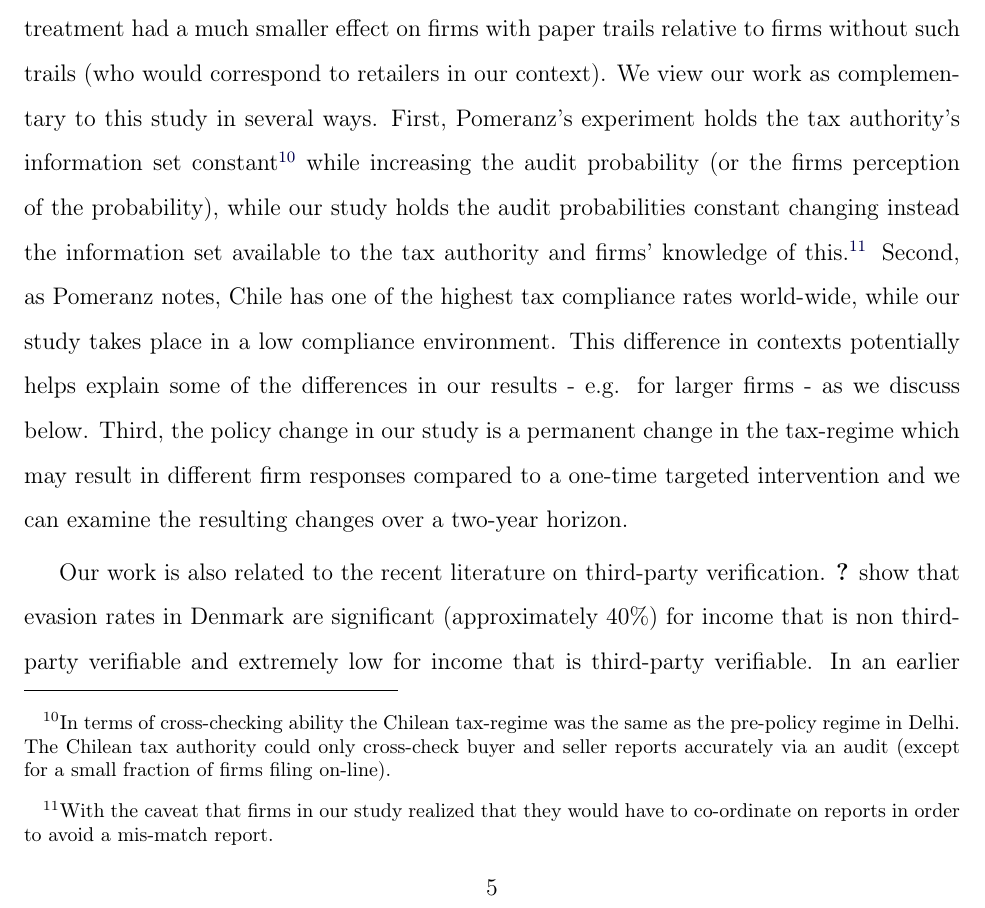
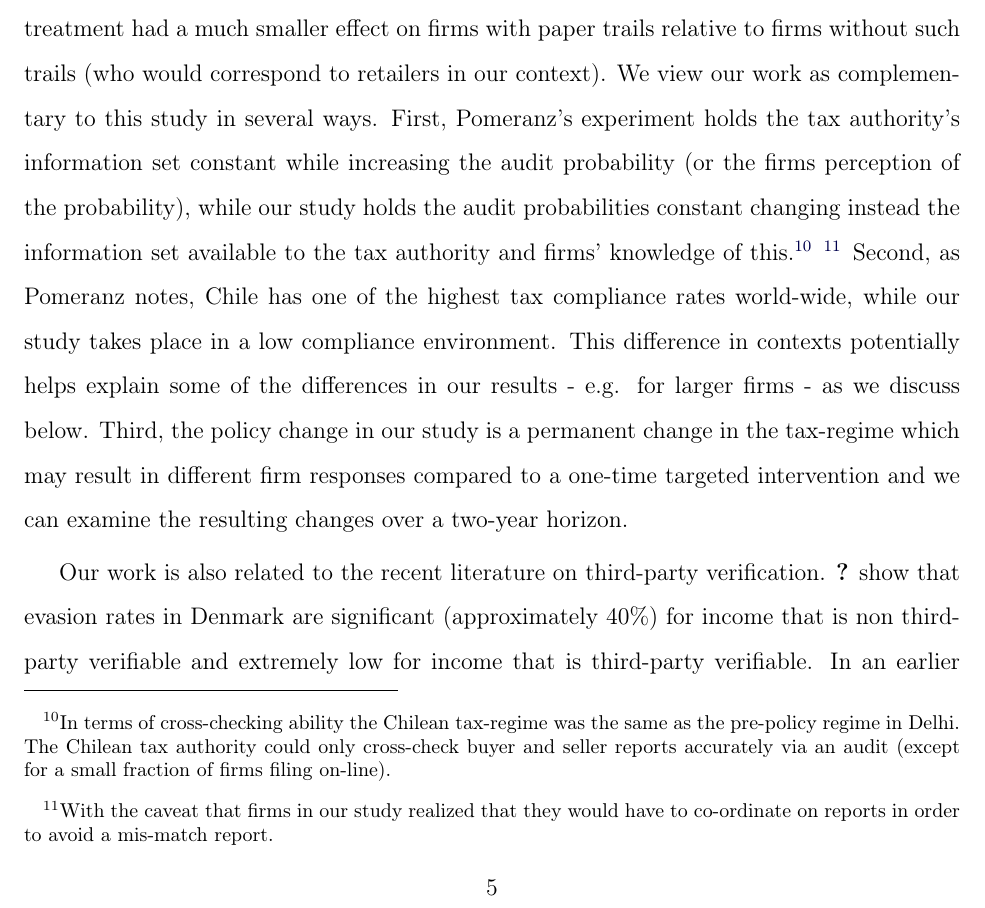
Before and after one commit to shekharmittal/PhDDissertation, a LaTeX thesis (main.tex, which reads Chapter_1.tex): part of page 24 of 135, cut so that both start at the same text. Compiled offline with pdfLaTeX.

Commit message:
Fixing chapter 1

```diff
--- a/Chapter_1.tex
+++ b/Chapter_1.tex
@@ -23,10 +23,9 @@ The remainder of this paper is as follows: \Cref{sec:1-literature} reviews the r
 
 \section{Related Literature}
 \label{sec:1-literature}
-Researchers have argued that VAT is harder to evade than a general sales tax for at least three reasons.\footnote{See e.g. \cite{agha1996designing}.} First, as pointed out earlier, both input sellers and intermediate good purchasers maintain reports of transactions. In principle, this provides a reliable audit trail and serves as a form of third-party verification and should act as a preventive deterrent for firms. Second, the diametrically opposed incentives between buyer and seller should reduce the scope for collusion in these reports. Finally, taxes are remitted at all stages of production rather than only at the retail level and this is thought to render VAT less vulnerable to evasion relative to taxation at a single point (e.g with a sales tax). These arguments have proved compelling to policy makers and VAT has expanded rapidly world-wide with more than 160
-countries currently deploying this system. India introduced it in 2005. There is also now a fledgling micro-economic literature that seeks to evaluate the effectiveness of the VAT and its various hypothesized mechanisms.
+Researchers have argued that VAT is harder to evade than a general sales tax for at least three reasons.\footnote{See e.g. \cite{agha1996designing}.} First, as pointed out earlier, both input sellers and intermediate good purchasers maintain reports of transactions. In principle, this provides a reliable audit trail and serves as a form of third-party verification and should act as a preventive deterrent for firms. Second, the diametrically opposed incentives between buyer and seller should reduce the scope for collusion in these reports. Finally, taxes are remitted at all stages of production rather than only at the retail level and this is thought to render VAT less vulnerable to evasion relative to taxation at a single point (e.g with a sales tax). These arguments have proved compelling to policy makers and VAT has expanded rapidly world-wide with more than 160 countries currently deploying this system. India introduced it in 2005. There is also now a fledgling micro-economic literature that seeks to evaluate the effectiveness of the VAT and its various hypothesized mechanisms.
 
-In an influential paper, \cite{pomeranz2015no} reports results from a randomized experiment in Chile that increases the perceived audit probability for a group of treatment firms. She finds that the treatment had a much smaller effect on firms with paper trails relative to firms without such trails (who would correspond to retailers in our context). We view our work as complementary to this study in several ways. First, Pomeranz's experiment holds the tax authority's information set constant\footnote{In terms of cross-checking ability the Chilean tax-regime was the same as the pre-policy regime in Delhi. The Chilean tax authority could only cross-check buyer and seller reports accurately via an audit (except for a small fraction of firms filing on-line).} while increasing the audit probability (or the firms perception of the probability), while our study holds the audit probabilities constant changing instead the information set available to the tax authority and firms' knowledge of this.\footnote{With the caveat that firms in our study realized that they would have to co-ordinate on reports in order to avoid a mis-match report.}  Second, as Pomeranz notes, Chile has one of the highest tax compliance rates world-wide, while our study takes place in a low compliance environment. This difference in contexts potentially helps explain some of the differences in our results - e.g. for larger firms - as we discuss below. Third, the policy change in our study is a permanent change in the tax-regime which may result in different firm responses compared to a one-time targeted intervention and we can examine the resulting changes over a two-year horizon.
+In an influential paper, \cite{pomeranz2015no} reports results from a randomized experiment in Chile that increases the perceived audit probability for a group of treatment firms. She finds that the treatment had a much smaller effect on firms with paper trails relative to firms without such trails (who would correspond to retailers in our context). We view our work as complementary to this study in several ways. First, Pomeranz's experiment holds the tax authority's information set constant while increasing the audit probability (or the firms perception of the probability), while our study holds the audit probabilities constant changing instead the information set available to the tax authority and firms' knowledge of this.\footnote{In terms of cross-checking ability the Chilean tax-regime was the same as the pre-policy regime in Delhi. The Chilean tax authority could only cross-check buyer and seller reports accurately via an audit (except for a small fraction of firms filing on-line).} \footnote{With the caveat that firms in our study realized that they would have to co-ordinate on reports in order to avoid a mis-match report.}  Second, as Pomeranz notes, Chile has one of the highest tax compliance rates world-wide, while our study takes place in a low compliance environment. This difference in contexts potentially helps explain some of the differences in our results - e.g. for larger firms - as we discuss below. Third, the policy change in our study is a permanent change in the tax-regime which may result in different firm responses compared to a one-time targeted intervention and we can examine the resulting changes over a two-year horizon.
 
 Our work is also related to the recent literature on third-party verification. \cite{kleven2011unwilling} show that evasion rates in Denmark are significant (approximately 40\%) for income that is non third-party verifiable and extremely low for income that is third-party verifiable. In an earlier paper, \citet{slemrod2001taxpayer} find that audit threat letters increase tax payments in Minnesota with the results driven by tax-payers with income that is difficult to verify from a third party (e.g. self-employment or farm income). In our context, firm interactions with other registered firms in both the pre- and post-policy periods are \emph{sensu stricto} third-party verifiable. However, the act of third-party verification is automated in the post-period and our results show that this automation differentially affected firms that reported more third-party verifiable transactions. \citet{Carrilloetal:2017} find that Ecuadorian firms increase reported revenues when informed about revenue discrepancies (based on third-party verification exercises undertaken by the tax authority). However, they also increase (non third-party verifiable) reported costs by 96 cents for every dollar of increased reported revenue. As a result, the verification exercise results in only a minor increase in tax collections.  Similarly, \citet{slemrod2015does} finds that providing credit card sales information for sole-proprietorships to the IRS increased reported revenues by 24\%. However, taxpayers offset the increased revenue reports by increasing reported expenses -- which are harder to third-party verify -- and thereby reduced taxable income.\footnote{See also \cite{kumler2012enlisting} for an empirical study that documents improvements in payroll tax compliance by firms as a result of a policy change that established a closer link between firm reported wages and pensions.} In our setting, non third-party verifiable purchases cannot reduce tax liabilities so such direct strategies are not possible although we do find some evidence consistent with collusion between some firms that has the same effect.
 
```
